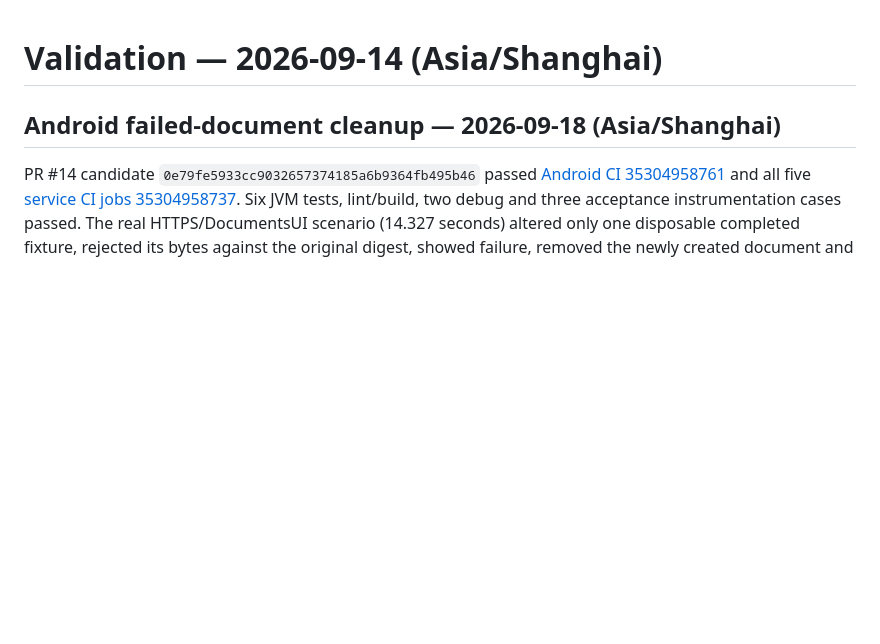
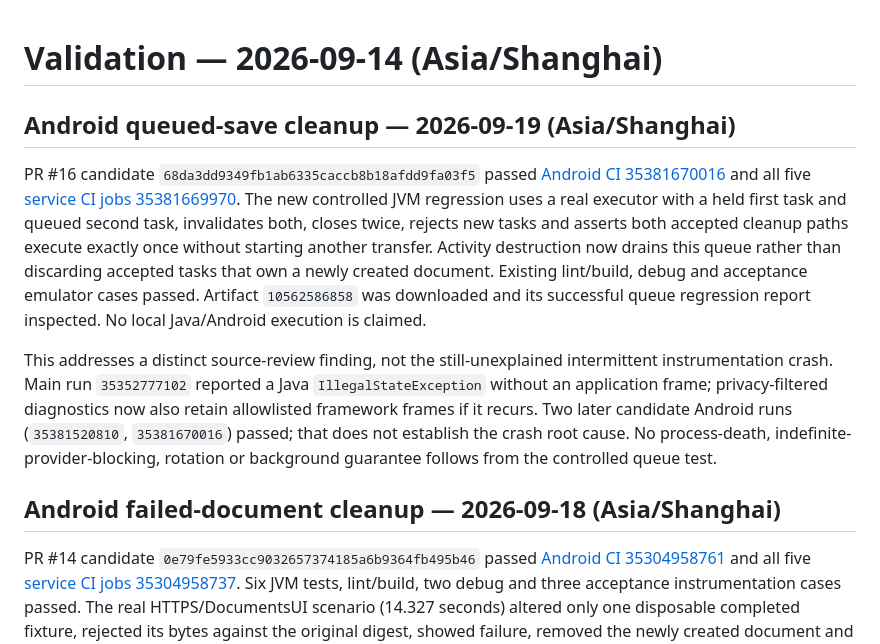
Before and after one commit to TolkmisLK/Mutual_transfer, a Markdown page: docs/VALIDATION.md, the part around the change. Drawn GitHub-style; blank space fills up the shorter version.

Commit message:
docs: record queued-save acceptance and unresolved crash boundary

```diff
--- a/docs/VALIDATION.md
+++ b/docs/VALIDATION.md
@@ -1,4 +1,10 @@
 # Validation — 2026-09-14 (Asia/Shanghai)
+
+## Android queued-save cleanup — 2026-09-19 (Asia/Shanghai)
+
+PR #16 candidate `68da3dd9349fb1ab6335caccb8b18afdd9fa03f5` passed [Android CI 35381670016](https://github.com/TolkmisLK/Mutual_transfer/actions/runs/35381670016) and all five [service CI jobs 35381669970](https://github.com/TolkmisLK/Mutual_transfer/actions/runs/35381669970). The new controlled JVM regression uses a real executor with a held first task and queued second task, invalidates both, closes twice, rejects new tasks and asserts both accepted cleanup paths execute exactly once without starting another transfer. Activity destruction now drains this queue rather than discarding accepted tasks that own a newly created document. Existing lint/build, debug and acceptance emulator cases passed. Artifact `10562586858` was downloaded and its successful queue regression report inspected. No local Java/Android execution is claimed.
+
+This addresses a distinct source-review finding, not the still-unexplained intermittent instrumentation crash. Main run `35352777102` reported a Java `IllegalStateException` without an application frame; privacy-filtered diagnostics now also retain allowlisted framework frames if it recurs. Two later candidate Android runs (`35381520810`, `35381670016`) passed; that does not establish the crash root cause. No process-death, indefinite-provider-blocking, rotation or background guarantee follows from the controlled queue test.
 
 ## Android failed-document cleanup — 2026-09-18 (Asia/Shanghai)
 
```
Also changed, not shown: docs/ANDROID.md (+1 -1 lines).
